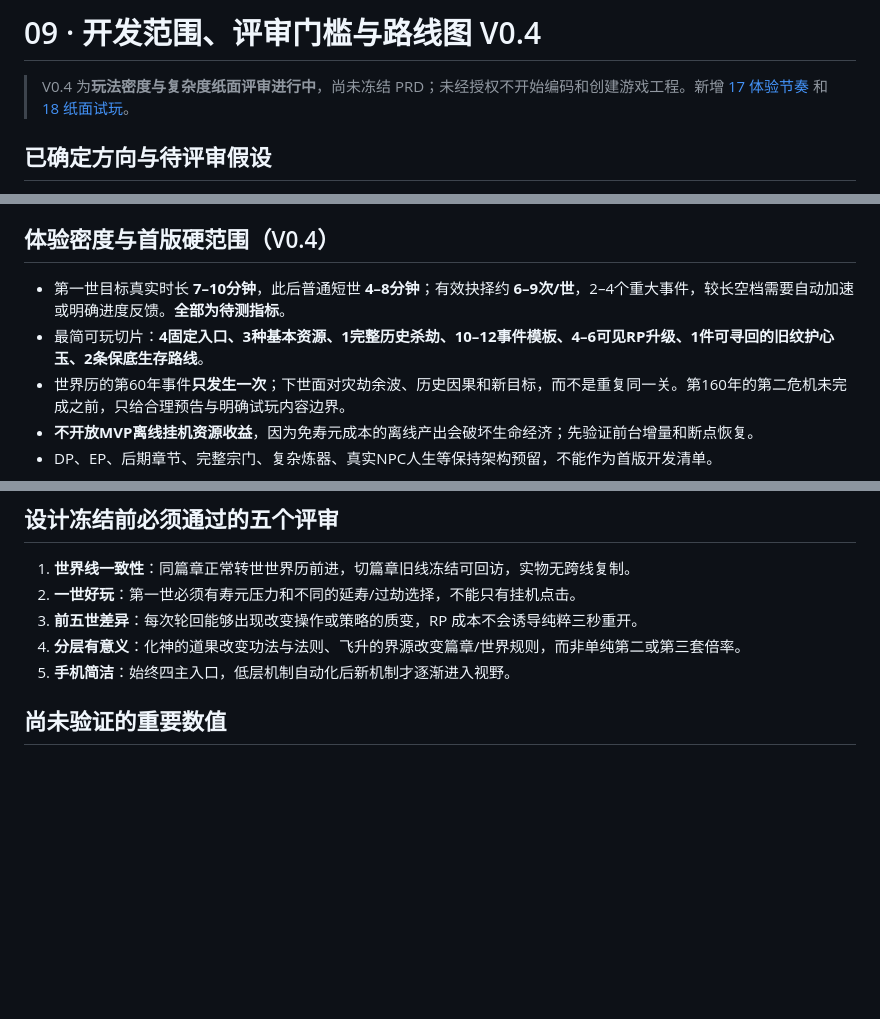
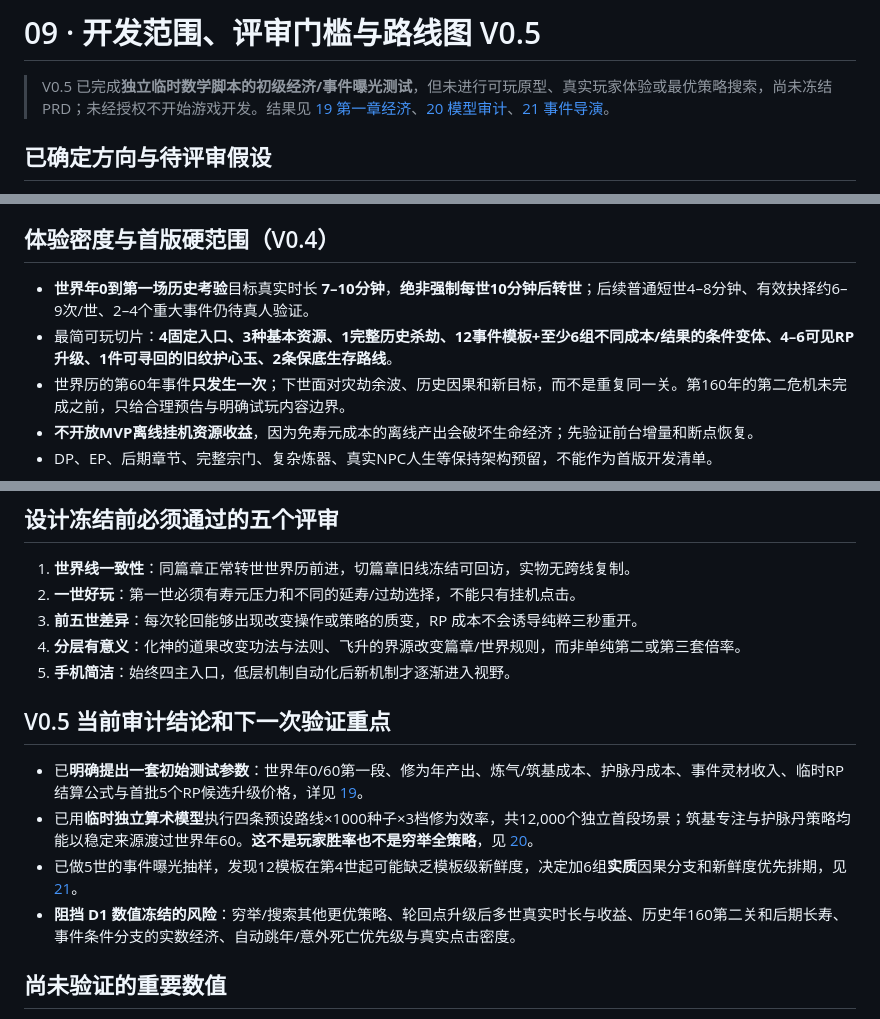
Before and after one commit to Tera-Dark/hundred-lives-to-ascend, a Markdown page: docs/09-ROADMAP.md, 3 parts joined by grey strips. Drawn GitHub-style; blank space fills up the shorter version.

Commit message:
docs(v0.5): update milestone and experience boundaries

```diff
--- a/docs/09-ROADMAP.md
+++ b/docs/09-ROADMAP.md
@@ -1,6 +1,6 @@
-# 09 · 开发范围、评审门槛与路线图 V0.4
+# 09 · 开发范围、评审门槛与路线图 V0.5
 
-> V0.4 为**玩法密度与复杂度纸面评审进行中**，尚未冻结 PRD；未经授权不开始编码和创建游戏工程。新增 [17 体验节奏](17-SESSION-PACING.md) 和 [18 纸面试玩](18-PAPER-PLAYTEST.md)。
+> V0.5 已完成**独立临时数学脚本的初级经济/事件曝光测试**，但未进行可玩原型、真实玩家体验或最优策略搜索，尚未冻结 PRD；未经授权不开始游戏开发。结果见 [19 第一章经济](19-FIRST-CHAPTER-ECONOMY.md)、[20 模型审计](20-ECONOMY-AND-CONTENT-AUDIT.md)、[21 事件导演](21-ENCOUNTER-DIRECTOR.md)。
 
 ## 已确定方向与待评审假设
 **已确认用户需求**：个人寿元为第一限制、天地纪元的致命年份/剧情关口为第二限制、前世实物遗藏可以在下世找回、修仙增量多周目、TapTap IAA、系统按成长阶段展开。
@@ -14,8 +14,8 @@
 - **[10 双时钟](10-TIME-EPOCH.md)**、**[11 遗物](11-LEGACY-ITEMS.md)**：上版保留的约束继续有效。
 
 ## 体验密度与首版硬范围（V0.4）
-- 第一世目标真实时长 **7–10分钟**，此后普通短世 **4–8分钟**；有效抉择约 **6–9次/世**，2–4个重大事件，较长空档需要自动加速或明确进度反馈。**全部为待测指标**。
-- 最简可玩切片：**4固定入口、3种基本资源、1完整历史杀劫、10–12事件模板、4–6可见RP升级、1件可寻回的旧纹护心玉、2条保底生存路线**。
+- **世界年0到第一场历史考验**目标真实时长 **7–10分钟**，**绝非强制每世10分钟后转世**；后续普通短世4–8分钟、有效抉择约6–9次/世、2–4个重大事件仍待真人验证。
+- 最简可玩切片：**4固定入口、3种基本资源、1完整历史杀劫、12事件模板+至少6组不同成本/结果的条件变体、4–6可见RP升级、1件可寻回的旧纹护心玉、2条保底生存路线**。
 - 世界历的第60年事件**只发生一次**；下世面对灾劫余波、历史因果和新目标，而不是重复同一关。第160年的第二危机未完成之前，只给合理预告与明确试玩内容边界。
 - **不开放MVP离线挂机资源收益**，因为免寿元成本的离线产出会破坏生命经济；先验证前台增量和断点恢复。
 - DP、EP、后期章节、完整宗门、复杂炼器、真实NPC人生等保持架构预留，不能作为首版开发清单。
@@ -37,6 +37,12 @@
 3. **前五世差异**：每次轮回能够出现改变操作或策略的质变，RP 成本不会诱导纯粹三秒重开。
 4. **分层有意义**：化神的道果改变功法与法则、飞升的界源改变篇章/世界规则，而非单纯第二或第三套倍率。
 5. **手机简洁**：始终四主入口，低层机制自动化后新机制才逐渐进入视野。
+
+## V0.5 当前审计结论和下一次验证重点
+- 已**明确提出一套初始测试参数**：世界年0/60第一段、修为年产出、炼气/筑基成本、护脉丹成本、事件灵材收入、临时RP结算公式与首批5个RP候选升级价格，详见 [19](19-FIRST-CHAPTER-ECONOMY.md)。
+- 已用**临时独立算术模型**执行四条预设路线×1000种子×3档修为效率，共12,000个独立首段场景；筑基专注与护脉丹策略均能以稳定来源渡过世界年60。**这不是玩家胜率也不是穷举全策略**，见 [20](20-ECONOMY-AND-CONTENT-AUDIT.md)。
+- 已做5世的事件曝光抽样，发现12模板在第4世起可能缺乏模板级新鲜度，决定加6组**实质**因果分支和新鲜度优先排期，见 [21](21-ENCOUNTER-DIRECTOR.md)。
+- **阻挡 D1 数值冻结的风险**：穷举/搜索其他更优策略、轮回点升级后多世真实时长与收益、历史年160第二关和后期长寿、事件条件分支的实数经济、自动跳年/意外死亡优先级与真实点击密度。
 
 ## 尚未验证的重要数值
 - 角色初始寿限及境界寿元表、倍速/真实单世时长、灵气增长曲线；
```
Also changed, not shown: other parts of docs/09-ROADMAP.md (+1 -1 lines).
